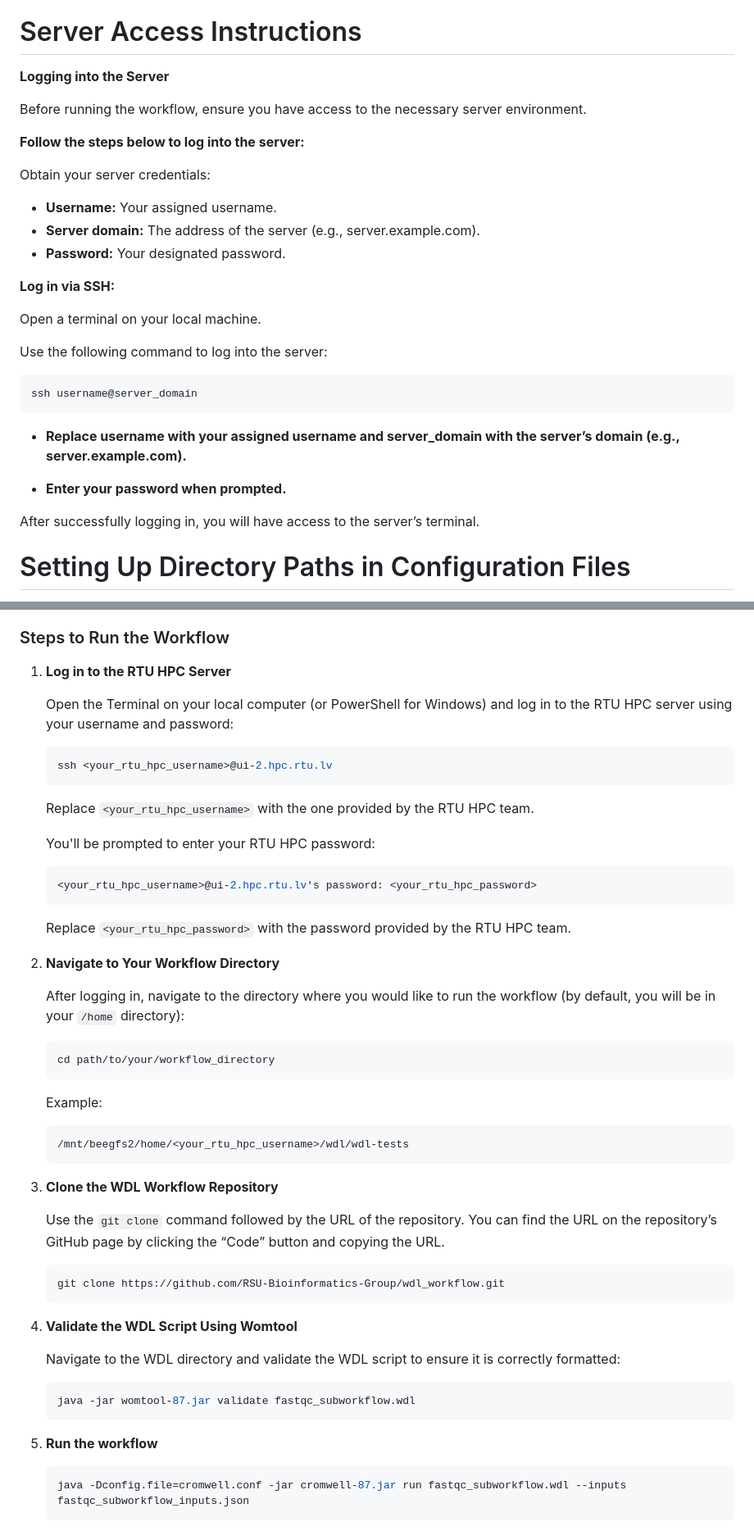
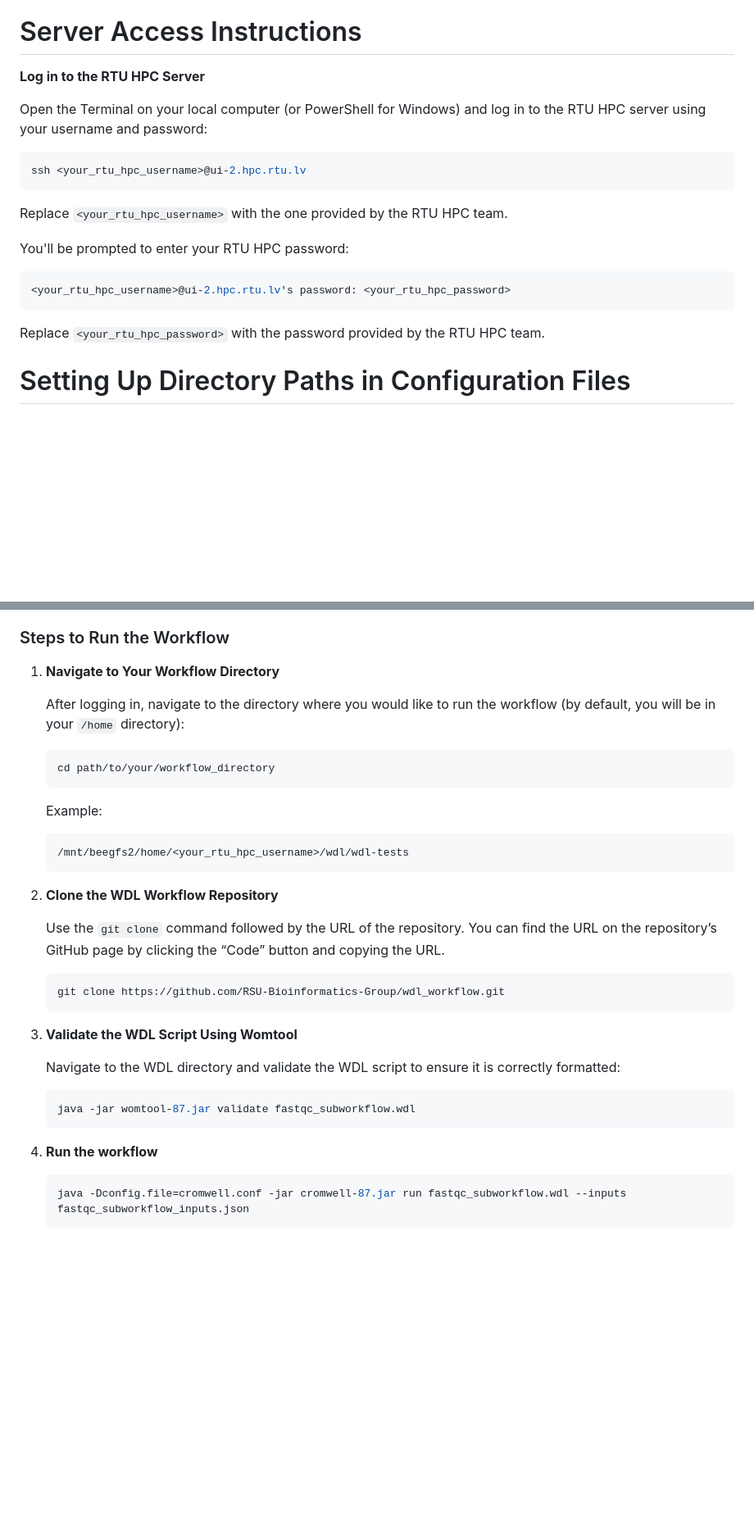
Before and after one commit to MedicalEnvironment/wdl_workflow, a Markdown page: README.md, 2 parts joined by grey strips. Shown at 82% size. Drawn GitHub-style; blank space fills up the shorter version.

Commit message:
readme adjust

````diff
--- a/README.md
+++ b/README.md
@@ -8,32 +8,21 @@ Before getting started with WDL, it's recommended to familiarize yourself with D
 **Link to the documentation -** https://medicalenvironment.github.io/docker-webpage/
 
 # Server Access Instructions
-**Logging into the Server**
+**Log in to the RTU HPC Server**
 
-Before running the workflow, ensure you have access to the necessary server environment.
+   Open the Terminal on your local computer (or PowerShell for Windows) and log in to the RTU HPC server using your username and password:
 
-**Follow the steps below to log into the server:**
+   ```bash
+   ssh <your_rtu_hpc_username>@ui-2.hpc.rtu.lv
+   ```
+   Replace `<your_rtu_hpc_username>` with the one provided by the RTU HPC team.
 
-Obtain your server credentials:
+   You'll be prompted to enter your RTU HPC password:
 
-* **Username:** Your assigned username.
-* **Server domain:** The address of the server (e.g., server.example.com).
-* **Password:** Your designated password.
-
-**Log in via SSH:**
-
-Open a terminal on your local machine.
-
-Use the following command to log into the server:
-
-```bash
-ssh username@server_domain
-```
-* **Replace username with your assigned username and server_domain with the server’s domain (e.g., server.example.com).**
-
-* **Enter your password when prompted.**
-
-After successfully logging in, you will have access to the server’s terminal.
+   ```bash
+   <your_rtu_hpc_username>@ui-2.hpc.rtu.lv's password: <your_rtu_hpc_password>
+   ```
+   Replace `<your_rtu_hpc_password>` with the password provided by the RTU HPC team.
 
 # Setting Up Directory Paths in Configuration Files
 
@@ -180,23 +169,7 @@ This section explains how to set up and run WDL (Workflow Description Language)
 
 ### Steps to Run the Workflow
 
-1. **Log in to the RTU HPC Server**
-
-   Open the Terminal on your local computer (or PowerShell for Windows) and log in to the RTU HPC server using your username and password:
-
-   ```bash
-   ssh <your_rtu_hpc_username>@ui-2.hpc.rtu.lv
-   ```
-   Replace `<your_rtu_hpc_username>` with the one provided by the RTU HPC team.
-
-   You'll be prompted to enter your RTU HPC password:
-
-   ```bash
-   <your_rtu_hpc_username>@ui-2.hpc.rtu.lv's password: <your_rtu_hpc_password>
-   ```
-   Replace `<your_rtu_hpc_password>` with the password provided by the RTU HPC team.
-
-2. **Navigate to Your Workflow Directory**
+1. **Navigate to Your Workflow Directory**
 
    After logging in, navigate to the directory where you would like to run the workflow (by default, you will be in your `/home` directory):
 
@@ -208,7 +181,7 @@ This section explains how to set up and run WDL (Workflow Description Language)
    /mnt/beegfs2/home/<your_rtu_hpc_username>/wdl/wdl-tests
    ```
 
-3. **Clone the WDL Workflow Repository**
+2. **Clone the WDL Workflow Repository**
 
    Use the `git clone` command followed by the URL of the repository. You can find the URL on the repository’s GitHub page by clicking the “Code” button and copying the URL.
 
@@ -216,7 +189,7 @@ This section explains how to set up and run WDL (Workflow Description Language)
    git clone https://github.com/RSU-Bioinformatics-Group/wdl_workflow.git
    ```
 
-4. **Validate the WDL Script Using Womtool**
+3. **Validate the WDL Script Using Womtool**
 
    Navigate to the WDL directory and validate the WDL script to ensure it is correctly formatted:
 
@@ -224,7 +197,7 @@ This section explains how to set up and run WDL (Workflow Description Language)
    java -jar womtool-87.jar validate fastqc_subworkflow.wdl
    ```
 
-5. **Run the workflow**
+4. **Run the workflow**
    ```bash
    java -Dconfig.file=cromwell.conf -jar cromwell-87.jar run fastqc_subworkflow.wdl --inputs fastqc_subworkflow_inputs.json
    ```
````
